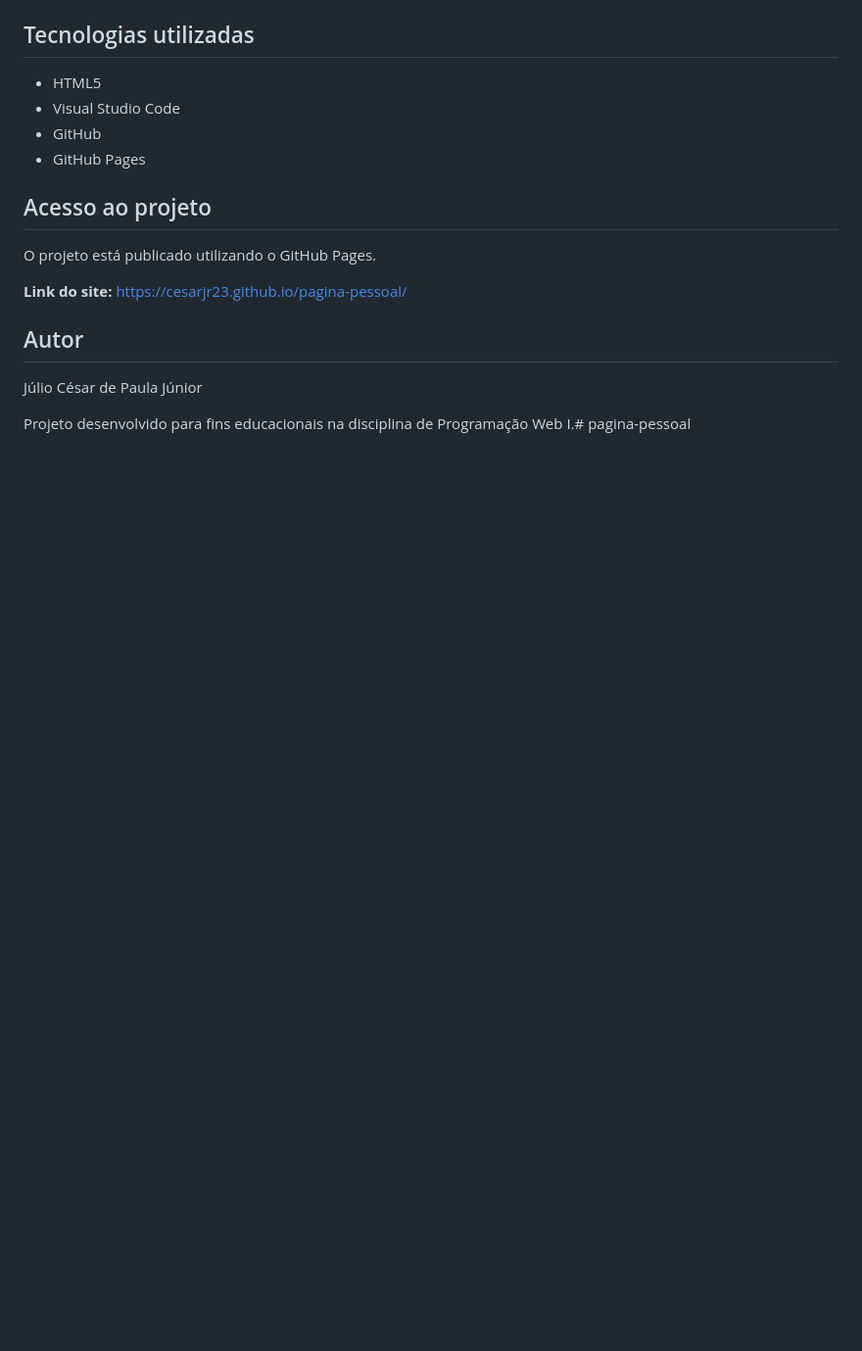
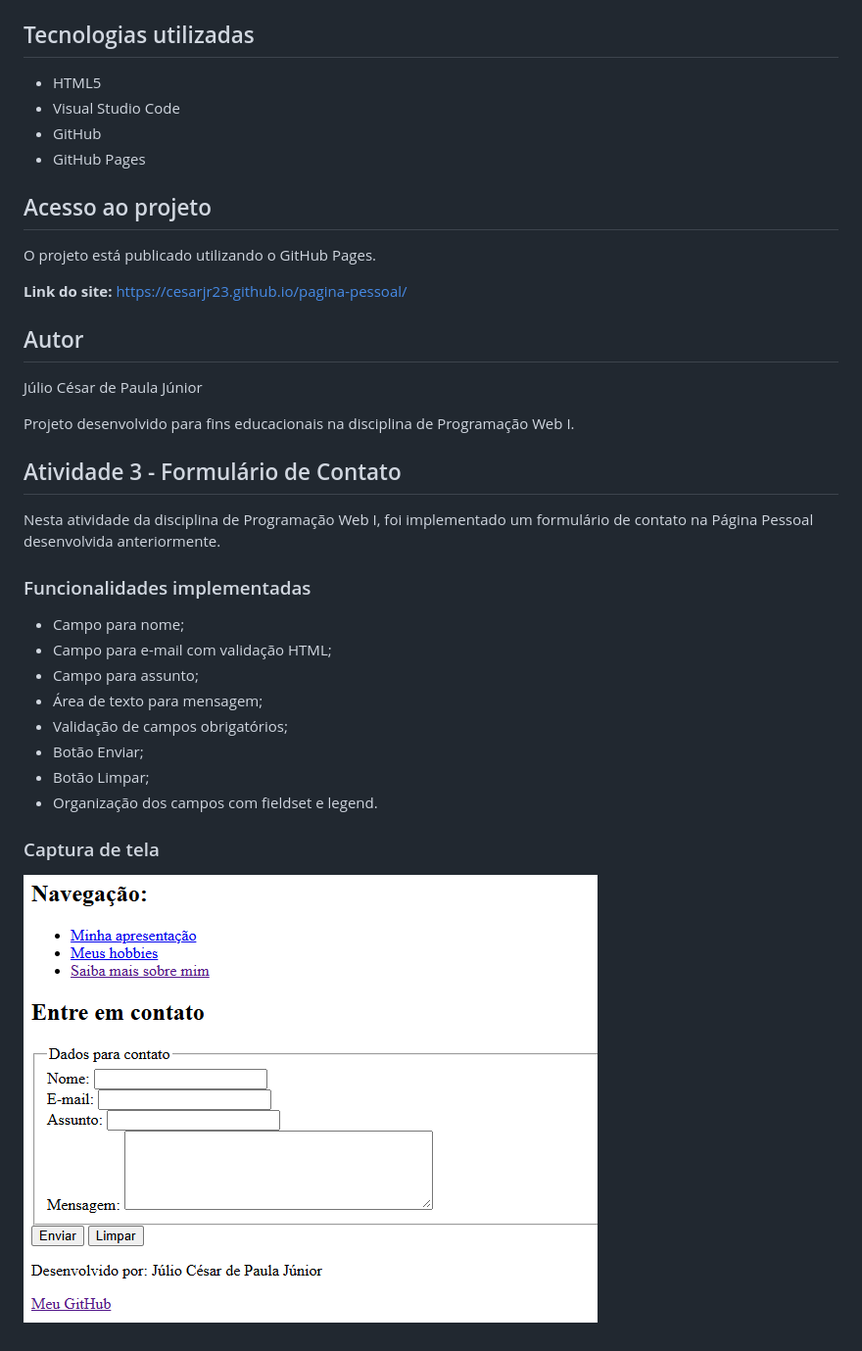
Before and after one commit to cesarjr23/pagina-pessoal, a Markdown page: README.md, the part around the change. Shown at 98% size. Drawn GitHub-style; pictures changed too: imagens/formulario-contato.png (added); blank space fills up the shorter version.

Commit message:
Adiciona documetacao e captura do formulario de contato

```diff
--- a/README.md
+++ b/README.md
@@ -40,4 +40,23 @@ O projeto está publicado utilizando o GitHub Pages.
 
 Júlio César de Paula Júnior
 
-Projeto desenvolvido para fins educacionais na disciplina de Programação Web I.# pagina-pessoal
+Projeto desenvolvido para fins educacionais na disciplina de Programação Web I.
+
+## Atividade 3 - Formulário de Contato
+
+Nesta atividade da disciplina de Programação Web I, foi implementado um formulário de contato na Página Pessoal desenvolvida anteriormente.
+
+### Funcionalidades implementadas
+
+- Campo para nome;
+- Campo para e-mail com validação HTML;
+- Campo para assunto;
+- Área de texto para mensagem;
+- Validação de campos obrigatórios;
+- Botão Enviar;
+- Botão Limpar;
+- Organização dos campos com fieldset e legend.
+
+### Captura de tela
+
+![Formulário de contato](imagens/formulario-contato.png)
```
